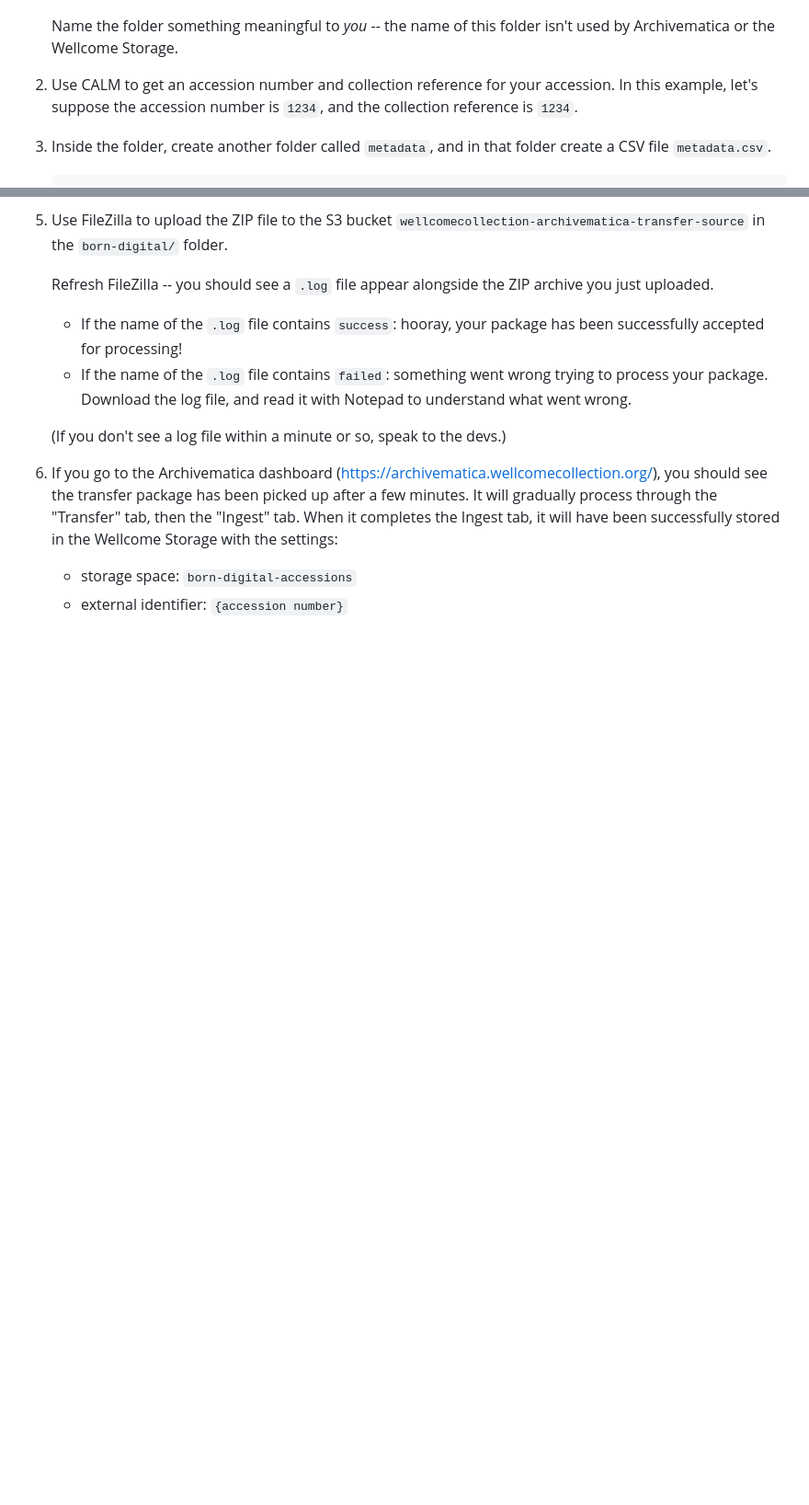
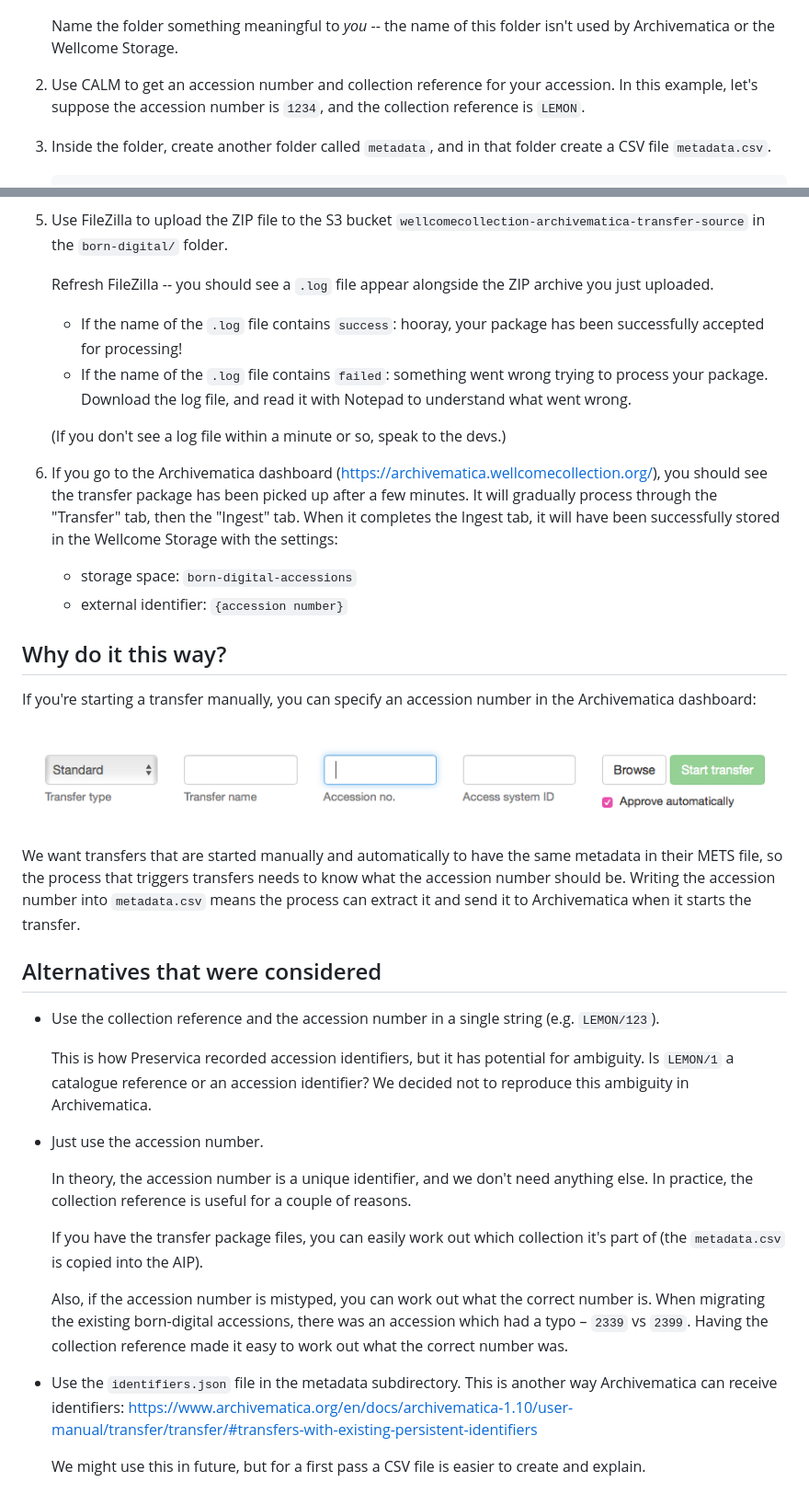
Before and after one commit to wellcomecollection/docs, a Markdown page: howto/upload_born_digital_accessions.md, 2 parts joined by grey strips. Shown at 92% size. Rendered like a GitHub page; pictures changed too: howto/dashboard_transfer_acc_no.png (added); blank space fills up the shorter version.

Commit message:
Some words about motivation/alternatives

```diff
--- a/howto/upload_born_digital_accessions.md
+++ b/howto/upload_born_digital_accessions.md
@@ -7,7 +7,7 @@
     Name the folder something meaningful to *you* -- the name of this folder isn't used by Archivematica or the Wellcome Storage.
 
 2.  Use CALM to get an accession number and collection reference for your accession.
-    In this example, let's suppose the accession number is `1234`, and the collection reference is `1234`.
+    In this example, let's suppose the accession number is `1234`, and the collection reference is `LEMON`.
 
 3.  Inside the folder, create another folder called `metadata`, and in that folder create a CSV file `metadata.csv`.
 
@@ -42,3 +42,40 @@
 
     *   storage space: `born-digital-accessions`
     *   external identifier: `{accession number}`
+
+
+
+## Why do it this way?
+
+If you're starting a transfer manually, you can specify an accession number in the Archivematica dashboard:
+
+![](dashboard_transfer_acc_no.png)
+
+We want transfers that are started manually and automatically to have the same metadata in their METS file, so the process that triggers transfers needs to know what the accession number should be.
+Writing the accession number into `metadata.csv` means the process can extract it and send it to Archivematica when it starts the transfer.
+
+
+
+## Alternatives that were considered
+
+*   Use the collection reference and the accession number in a single string (e.g. `LEMON/123`).
+
+    This is how Preservica recorded accession identifiers, but it has potential for ambiguity.
+    Is `LEMON/1` a catalogue reference or an accession identifier?
+    We decided not to reproduce this ambiguity in Archivematica.
+
+*   Just use the accession number.
+
+    In theory, the accession number is a unique identifier, and we don't need anything else.
+    In practice, the collection reference is useful for a couple of reasons.
+
+    If you have the transfer package files, you can easily work out which collection it's part of (the `metadata.csv` is copied into the AIP).
+
+    Also, if the accession number is mistyped, you can work out what the correct number is.
+    When migrating the existing born-digital accessions, there was an accession which had a typo – `2339` vs `2399`.
+    Having the collection reference made it easy to work out what the correct number was.
+
+*   Use the `identifiers.json` file in the metadata subdirectory.
+    This is another way Archivematica can receive identifiers: <https://www.archivematica.org/en/docs/archivematica-1.10/user-manual/transfer/transfer/#transfers-with-existing-persistent-identifiers>
+
+    We might use this in future, but for a first pass a CSV file is easier to create and explain.
```
